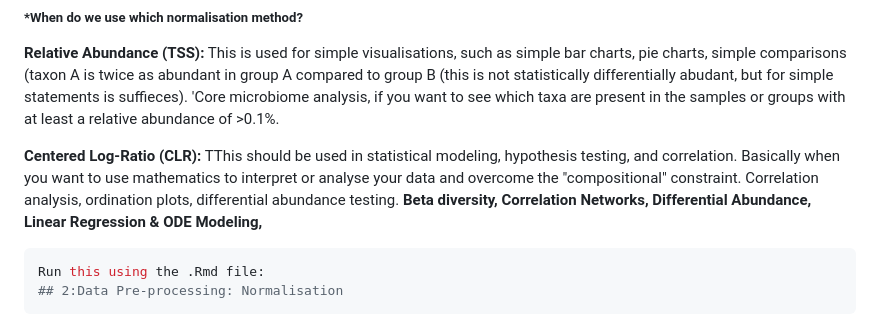
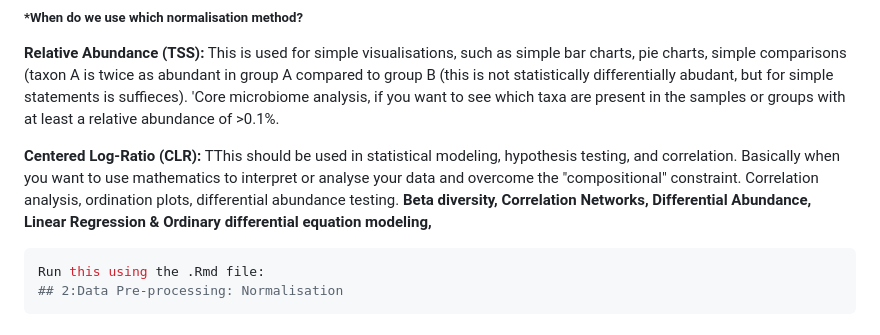
Before and after one commit to SimonVandersanden123/Microbiome_Pipeline_Collab, a Markdown page: Primary_Documentation.md, the part around the change. Drawn GitHub-style.

Commit message:
Fix typos in normalization methods explanation
Corrected typos and improved clarity in the normalization methods section.

````diff
--- a/Primary_Documentation.md
+++ b/Primary_Documentation.md
@@ -133,7 +133,7 @@ Microbial matrices are "sparse" (contain many zeros). Since mathematical transfo
 ##### *When do we use which normalisation method?
 **Relative Abundance (TSS):** This is used for simple visualisations, such as simple bar charts, pie charts, simple comparisons (taxon A is twice as abundant in group A compared to group B (this is not statistically differentially abudant, but for simple statements is suffieces). 'Core microbiome analysis, if you want to see which taxa are present in the samples or groups with at least a relative abundance of >0.1%.
 
-**Centered Log-Ratio (CLR):** TThis should be used in statistical modeling, hypothesis testing, and correlation. Basically when you want to use mathematics to interpret or analyse your data and overcome the "compositional" constraint. Correlation analysis, ordination plots, differential abundance testing. **Beta diversity, Correlation Networks, Differential Abundance, Linear Regression & ODE Modeling,**
+**Centered Log-Ratio (CLR):** TThis should be used in statistical modeling, hypothesis testing, and correlation. Basically when you want to use mathematics to interpret or analyse your data and overcome the "compositional" constraint. Correlation analysis, ordination plots, differential abundance testing. **Beta diversity, Correlation Networks, Differential Abundance, Linear Regression & Ordinary differential equation modeling,**
 
 ```r
 Run this using the .Rmd file:
````
